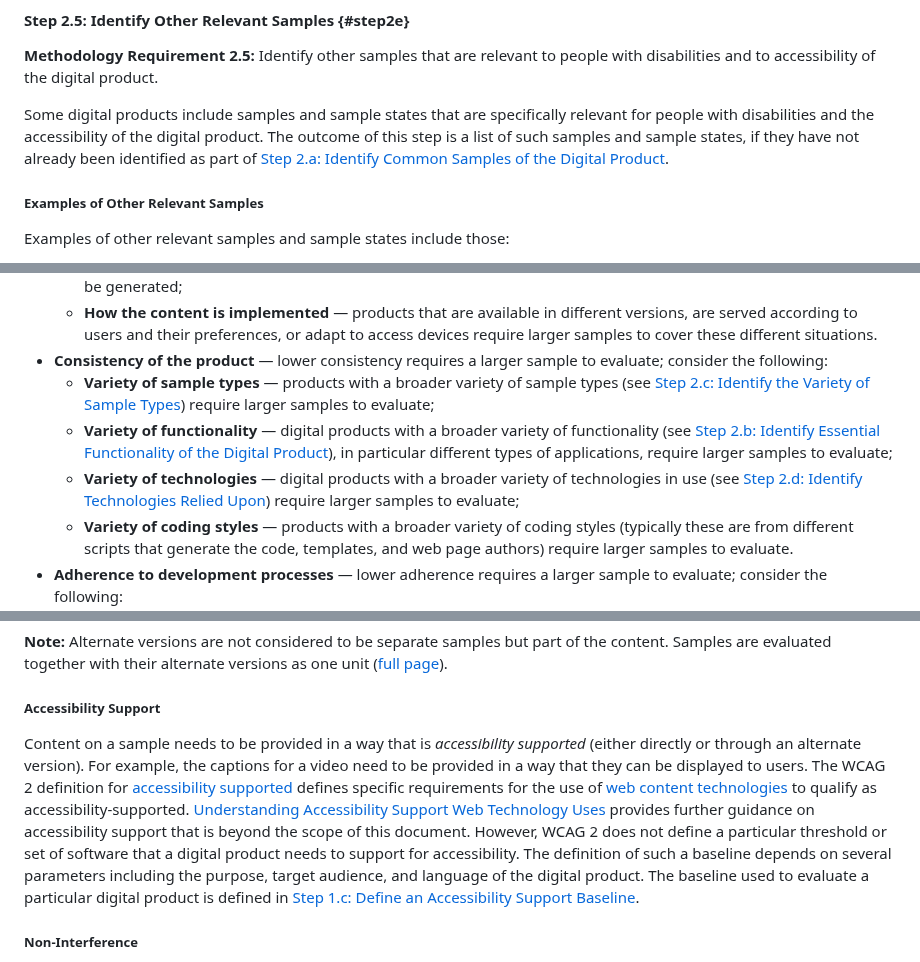
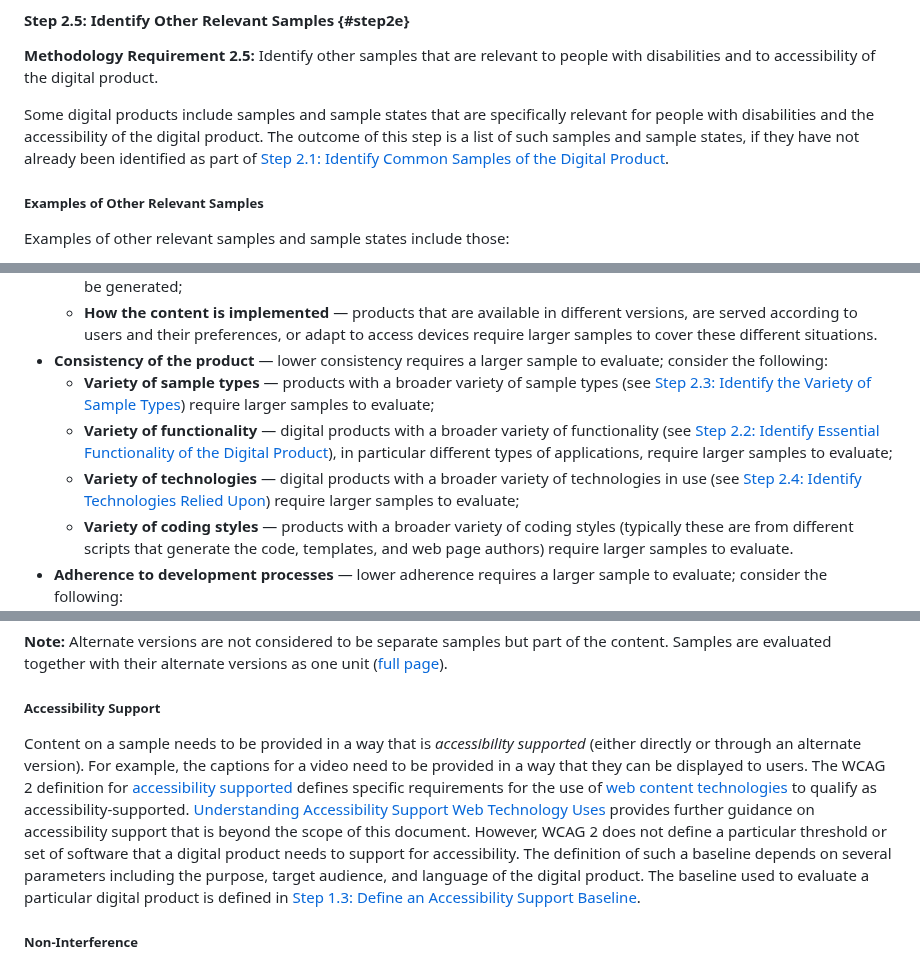
Before and after one commit to w3c/wai-wcag-em, a Markdown page: procedure.md, 3 parts joined by grey strips. Rendered like a GitHub page.

```diff
--- a/procedure.md
+++ b/procedure.md
@@ -127,7 +127,7 @@ During this step, the technologies relied upon for conformance are identified. T
 
 <strong id="req2e">Methodology Requirement 2.5:</strong> Identify other samples that are relevant to people with disabilities and to accessibility of the digital product.
 
-Some digital products include samples and sample states that are specifically relevant for people with disabilities and the accessibility of the digital product. The outcome of this step is a list of such samples and sample states, if they have not already been identified as part of [Step 2.a: Identify Common Samples of the Digital Product](#step2a).
+Some digital products include samples and sample states that are specifically relevant for people with disabilities and the accessibility of the digital product. The outcome of this step is a list of such samples and sample states, if they have not already been identified as part of [Step 2.1: Identify Common Samples of the Digital Product](#step2a).
 
 ##### Examples of Other Relevant Samples
 
@@ -153,9 +153,9 @@ During this step the evaluator selects a sample that is representative of the ta
     *   **How the content is generated** — products with content that is aggregated from different sources or that is processed as it is served (at runtime) typically require larger samples to cover the combinations of content that can be generated;
     *   **How the content is implemented** — products that are available in different versions, are served according to users and their preferences, or adapt to access devices require larger samples to cover these different situations.
 *   **Consistency of the product** — lower consistency requires a larger sample to evaluate; consider the following:
-    *   **Variety of sample types** — products with a broader variety of sample types (see [Step 2.c: Identify the Variety of Sample Types](#step2c)) require larger samples to evaluate;
-    *   **Variety of functionality** — digital products with a broader variety of functionality (see [Step 2.b: Identify Essential Functionality of the Digital Product](#step2b)), in particular different types of applications, require larger samples to evaluate;
-    *   **Variety of technologies** — digital products with a broader variety of technologies in use (see [Step 2.d: Identify Technologies Relied Upon](#step2d)) require larger samples to evaluate;
+    *   **Variety of sample types** — products with a broader variety of sample types (see [Step 2.3: Identify the Variety of Sample Types](#step2c)) require larger samples to evaluate;
+    *   **Variety of functionality** — digital products with a broader variety of functionality (see [Step 2.2: Identify Essential Functionality of the Digital Product](#step2b)), in particular different types of applications, require larger samples to evaluate;
+    *   **Variety of technologies** — digital products with a broader variety of technologies in use (see [Step 2.4: Identify Technologies Relied Upon](#step2d)) require larger samples to evaluate;
     *   **Variety of coding styles** — products with a broader variety of coding styles (typically these are from different scripts that generate the code, templates, and web page authors) require larger samples to evaluate.
 *   **Adherence to development processes** — lower adherence requires a larger sample to evaluate; consider the following:
     *   **Formalization of the process** — products with formalized development and quality assurance processes tend to show more consistency in the coding and quality of the samples so that they typically require smaller samples to evaluate;
@@ -259,7 +259,7 @@ Content on a sample might have alternate versions. For example, video content ma
 
 ##### Accessibility Support
 
-Content on a sample needs to be provided in a way that is _accessibility supported_ (either directly or through an alternate version). For example, the captions for a video need to be provided in a way that they can be displayed to users. The WCAG 2 definition for [accessibility supported](https://www.w3.org/TR/WCAG22/#dfn-accessibility-supported) defines specific requirements for the use of [web content technologies](https://www.w3.org/TR/WCAG22/#dfn-technologies) to qualify as accessibility-supported. [Understanding Accessibility Support Web Technology Uses](https://www.w3.org/WAI/WCAG22/Understanding/conformance#documented-lists) provides further guidance on accessibility support that is beyond the scope of this document. However, WCAG 2 does not define a particular threshold or set of software that a digital product needs to support for accessibility. The definition of such a baseline depends on several parameters including the purpose, target audience, and language of the digital product. The baseline used to evaluate a particular digital product is defined in [Step 1.c: Define an Accessibility Support Baseline](#step1c).
+Content on a sample needs to be provided in a way that is _accessibility supported_ (either directly or through an alternate version). For example, the captions for a video need to be provided in a way that they can be displayed to users. The WCAG 2 definition for [accessibility supported](https://www.w3.org/TR/WCAG22/#dfn-accessibility-supported) defines specific requirements for the use of [web content technologies](https://www.w3.org/TR/WCAG22/#dfn-technologies) to qualify as accessibility-supported. [Understanding Accessibility Support Web Technology Uses](https://www.w3.org/WAI/WCAG22/Understanding/conformance#documented-lists) provides further guidance on accessibility support that is beyond the scope of this document. However, WCAG 2 does not define a particular threshold or set of software that a digital product needs to support for accessibility. The definition of such a baseline depends on several parameters including the purpose, target audience, and language of the digital product. The baseline used to evaluate a particular digital product is defined in [Step 1.3: Define an Accessibility Support Baseline](#step1c).
 
 ##### Non-Interference
 
```
